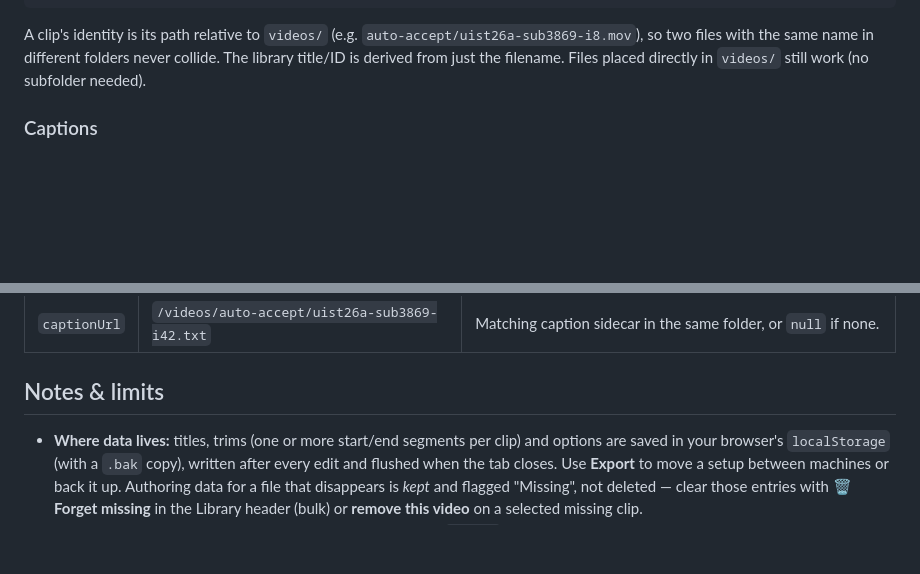
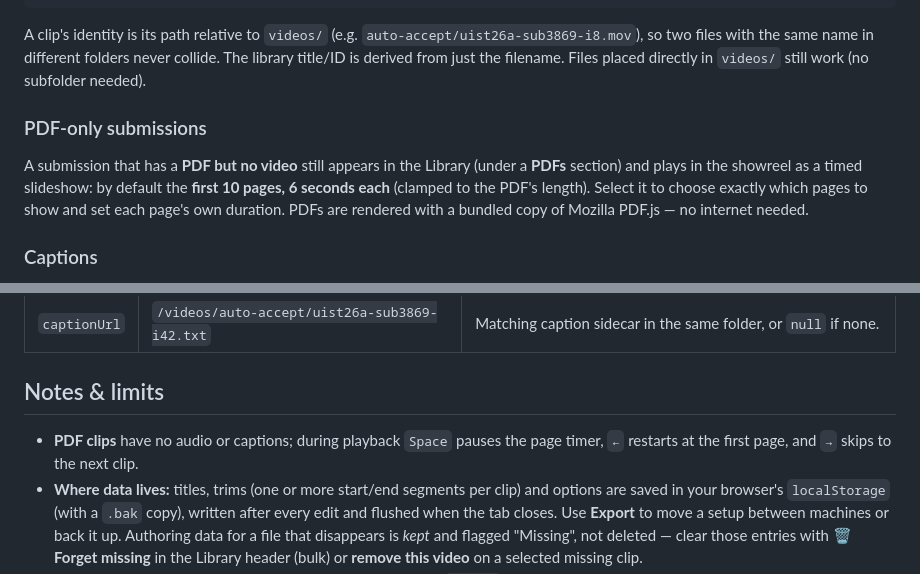
Before and after one commit to rueichechang/uist_video_viewer, a Markdown page: README.md, 2 parts joined by grey strips. GitHub-like rendering; blank space fills up the shorter version.

Commit message:
docs: document PDF-only submissions and PDF playback controls
Co-Authored-By: Claude Opus 4.8 (1M context) <noreply@anthropic.com>

```diff
--- a/README.md
+++ b/README.md
@@ -45,6 +45,14 @@ A clip's identity is its path relative to `videos/` (e.g.
 `auto-accept/uist26a-sub3869-i8.mov`), so two files with the same name in
 different folders never collide. The library title/ID is derived from just the
 filename. Files placed directly in `videos/` still work (no subfolder needed).
+
+### PDF-only submissions
+
+A submission that has a **PDF but no video** still appears in the Library (under
+a **PDFs** section) and plays in the showreel as a timed slideshow: by default
+the **first 10 pages, 6 seconds each** (clamped to the PDF's length). Select it
+to choose exactly which pages to show and set each page's own duration. PDFs are
+rendered with a bundled copy of Mozilla PDF.js — no internet needed.
 
 ### Captions
 
@@ -106,6 +114,8 @@ found anywhere under `videos/`:
 
 ## Notes & limits
 
+- **PDF clips** have no audio or captions; during playback `Space` pauses the
+  page timer, `←` restarts at the first page, and `→` skips to the next clip.
 - **Where data lives:** titles, trims (one or more start/end segments per clip)
   and options are saved in your browser's `localStorage` (with a `.bak` copy),
   written after every edit and flushed when the tab closes. Use **Export** to
```
